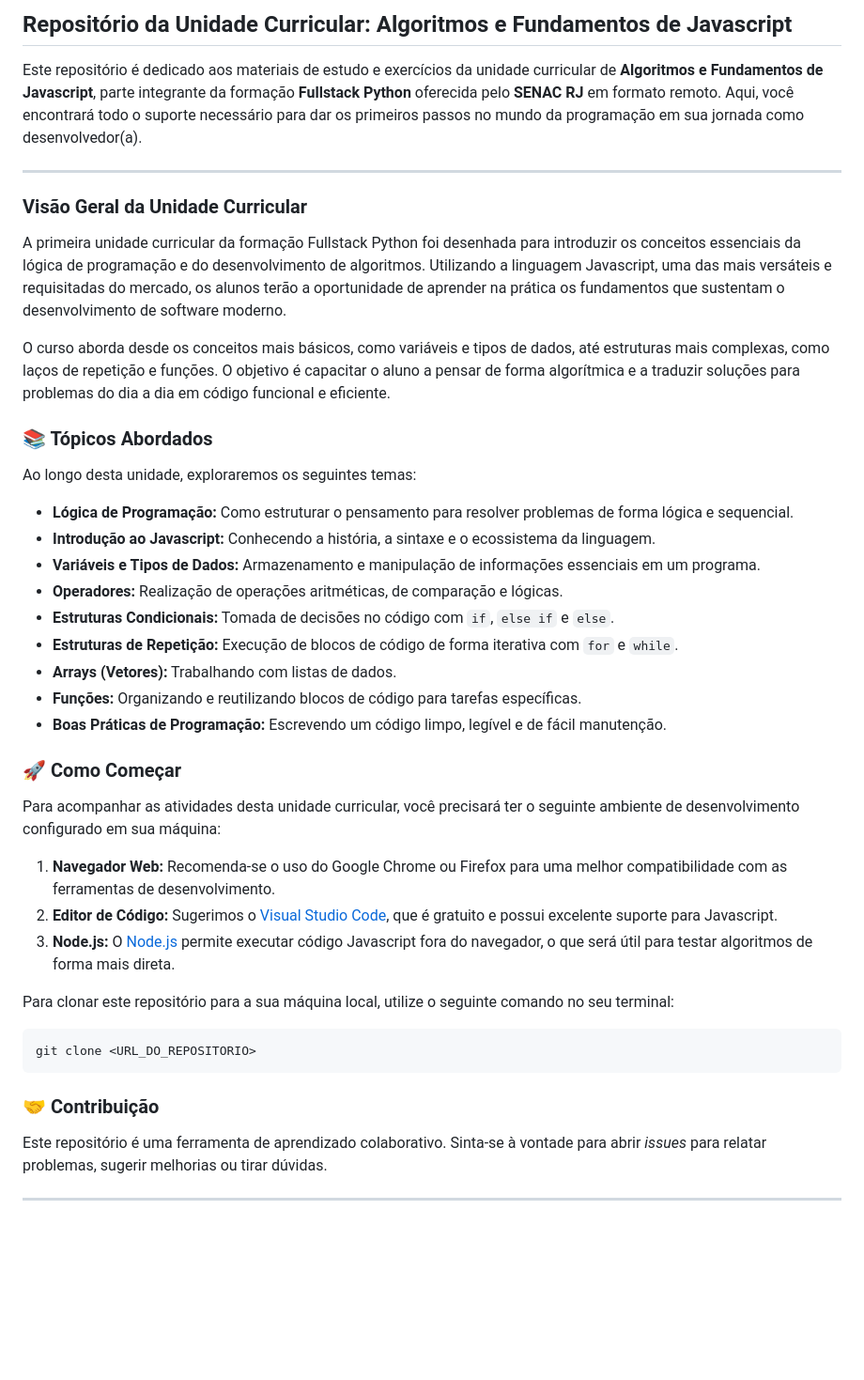
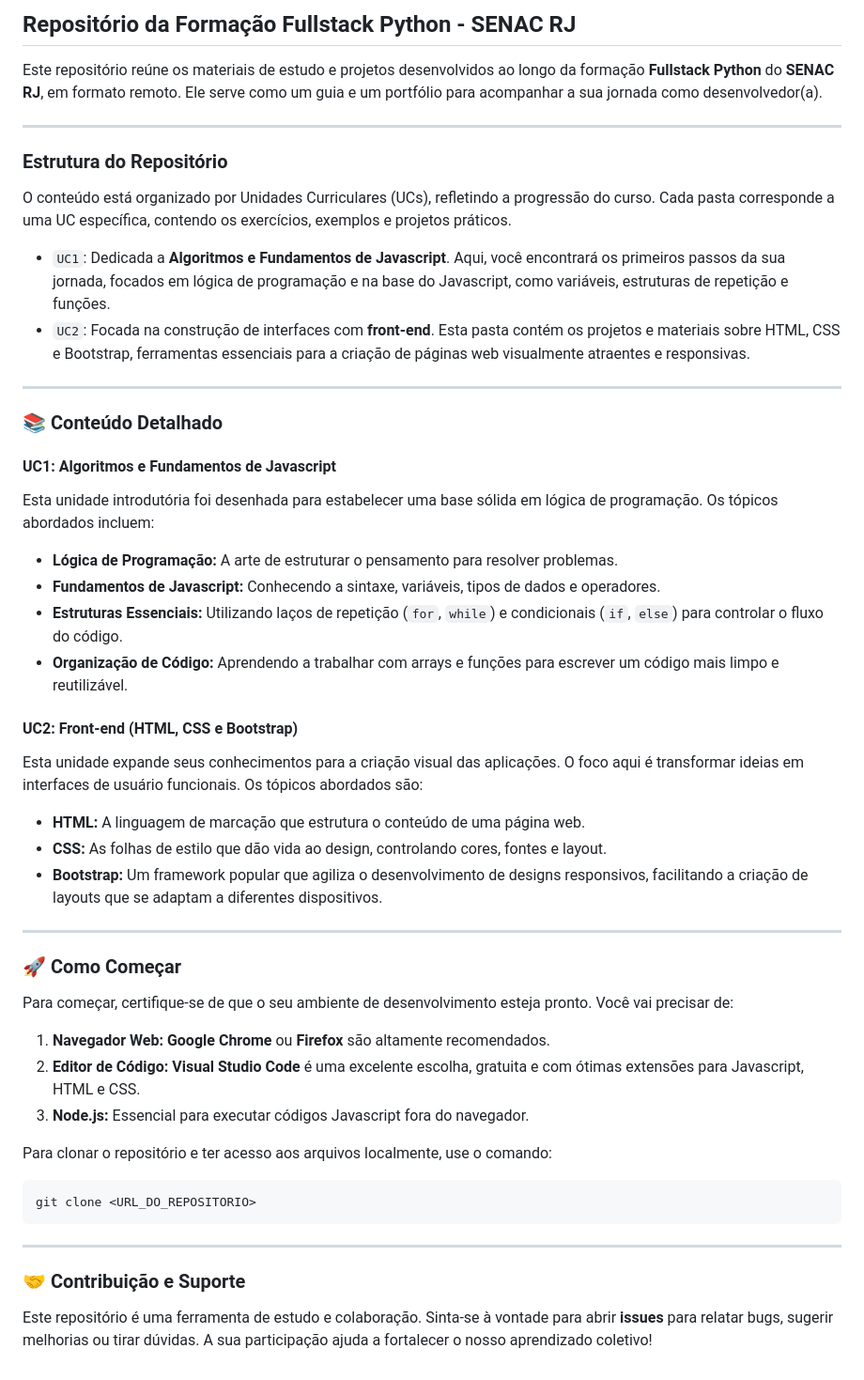
Before and after one commit to KlemDoug/PythonFullStackMAFSENAC, a Markdown page: README.md, the part around the change. Shown: that part at 94% size. Rendered like a GitHub page; blank space fills up the shorter version.

Commit message:
Update README.md
Att para menção da UC2

````diff
--- a/README.md
+++ b/README.md
@@ -1,45 +1,55 @@
-## Repositório da Unidade Curricular: Algoritmos e Fundamentos de Javascript
+## Repositório da Formação Fullstack Python - SENAC RJ
 
-Este repositório é dedicado aos materiais de estudo e exercícios da unidade curricular de **Algoritmos e Fundamentos de Javascript**, parte integrante da formação **Fullstack Python** oferecida pelo **SENAC RJ** em formato remoto. Aqui, você encontrará todo o suporte necessário para dar os primeiros passos no mundo da programação em sua jornada como desenvolvedor(a).
+Este repositório reúne os materiais de estudo e projetos desenvolvidos ao longo da formação **Fullstack Python** do **SENAC RJ**, em formato remoto. Ele serve como um guia e um portfólio para acompanhar a sua jornada como desenvolvedor(a).
 
 -----
 
-### Visão Geral da Unidade Curricular
+### Estrutura do Repositório
 
-A primeira unidade curricular da formação Fullstack Python foi desenhada para introduzir os conceitos essenciais da lógica de programação e do desenvolvimento de algoritmos. Utilizando a linguagem Javascript, uma das mais versáteis e requisitadas do mercado, os alunos terão a oportunidade de aprender na prática os fundamentos que sustentam o desenvolvimento de software moderno.
+O conteúdo está organizado por Unidades Curriculares (UCs), refletindo a progressão do curso. Cada pasta corresponde a uma UC específica, contendo os exercícios, exemplos e projetos práticos.
 
-O curso aborda desde os conceitos mais básicos, como variáveis e tipos de dados, até estruturas mais complexas, como laços de repetição e funções. O objetivo é capacitar o aluno a pensar de forma algorítmica e a traduzir soluções para problemas do dia a dia em código funcional e eficiente.
+  * `UC1`: Dedicada a **Algoritmos e Fundamentos de Javascript**. Aqui, você encontrará os primeiros passos da sua jornada, focados em lógica de programação e na base do Javascript, como variáveis, estruturas de repetição e funções.
+  * `UC2`: Focada na construção de interfaces com **front-end**. Esta pasta contém os projetos e materiais sobre HTML, CSS e Bootstrap, ferramentas essenciais para a criação de páginas web visualmente atraentes e responsivas.
 
-### 📚 Tópicos Abordados
+-----
 
-Ao longo desta unidade, exploraremos os seguintes temas:
+### 📚 Conteúdo Detalhado
 
-  * **Lógica de Programação:** Como estruturar o pensamento para resolver problemas de forma lógica e sequencial.
-  * **Introdução ao Javascript:** Conhecendo a história, a sintaxe e o ecossistema da linguagem.
-  * **Variáveis e Tipos de Dados:** Armazenamento e manipulação de informações essenciais em um programa.
-  * **Operadores:** Realização de operações aritméticas, de comparação e lógicas.
-  * **Estruturas Condicionais:** Tomada de decisões no código com `if`, `else if` e `else`.
-  * **Estruturas de Repetição:** Execução de blocos de código de forma iterativa com `for` e `while`.
-  * **Arrays (Vetores):** Trabalhando com listas de dados.
-  * **Funções:** Organizando e reutilizando blocos de código para tarefas específicas.
-  * **Boas Práticas de Programação:** Escrevendo um código limpo, legível e de fácil manutenção.
+#### UC1: Algoritmos e Fundamentos de Javascript
+
+Esta unidade introdutória foi desenhada para estabelecer uma base sólida em lógica de programação. Os tópicos abordados incluem:
+
+  * **Lógica de Programação:** A arte de estruturar o pensamento para resolver problemas.
+  * **Fundamentos de Javascript:** Conhecendo a sintaxe, variáveis, tipos de dados e operadores.
+  * **Estruturas Essenciais:** Utilizando laços de repetição (`for`, `while`) e condicionais (`if`, `else`) para controlar o fluxo do código.
+  * **Organização de Código:** Aprendendo a trabalhar com arrays e funções para escrever um código mais limpo e reutilizável.
+
+#### UC2: Front-end (HTML, CSS e Bootstrap)
+
+Esta unidade expande seus conhecimentos para a criação visual das aplicações. O foco aqui é transformar ideias em interfaces de usuário funcionais. Os tópicos abordados são:
+
+  * **HTML:** A linguagem de marcação que estrutura o conteúdo de uma página web.
+  * **CSS:** As folhas de estilo que dão vida ao design, controlando cores, fontes e layout.
+  * **Bootstrap:** Um framework popular que agiliza o desenvolvimento de designs responsivos, facilitando a criação de layouts que se adaptam a diferentes dispositivos.
+
+-----
 
 ### 🚀 Como Começar
 
-Para acompanhar as atividades desta unidade curricular, você precisará ter o seguinte ambiente de desenvolvimento configurado em sua máquina:
+Para começar, certifique-se de que o seu ambiente de desenvolvimento esteja pronto. Você vai precisar de:
 
-1.  **Navegador Web:** Recomenda-se o uso do Google Chrome ou Firefox para uma melhor compatibilidade com as ferramentas de desenvolvimento.
-2.  **Editor de Código:** Sugerimos o [Visual Studio Code](https://code.visualstudio.com/), que é gratuito e possui excelente suporte para Javascript.
-3.  **Node.js:** O [Node.js](https://nodejs.org/pt/) permite executar código Javascript fora do navegador, o que será útil para testar algoritmos de forma mais direta.
+1.  **Navegador Web:** **Google Chrome** ou **Firefox** são altamente recomendados.
+2.  **Editor de Código:** **Visual Studio Code** é uma excelente escolha, gratuita e com ótimas extensões para Javascript, HTML e CSS.
+3.  **Node.js:** Essencial para executar códigos Javascript fora do navegador.
 
-Para clonar este repositório para a sua máquina local, utilize o seguinte comando no seu terminal:
+Para clonar o repositório e ter acesso aos arquivos localmente, use o comando:
 
 ```bash
 git clone <URL_DO_REPOSITORIO>
 ```
 
-### 🤝 Contribuição
+-----
 
-Este repositório é uma ferramenta de aprendizado colaborativo. Sinta-se à vontade para abrir *issues* para relatar problemas, sugerir melhorias ou tirar dúvidas.
+### 🤝 Contribuição e Suporte
 
------
+Este repositório é uma ferramenta de estudo e colaboração. Sinta-se à vontade para abrir **issues** para relatar bugs, sugerir melhorias ou tirar dúvidas. A sua participação ajuda a fortalecer o nosso aprendizado coletivo\!
````
